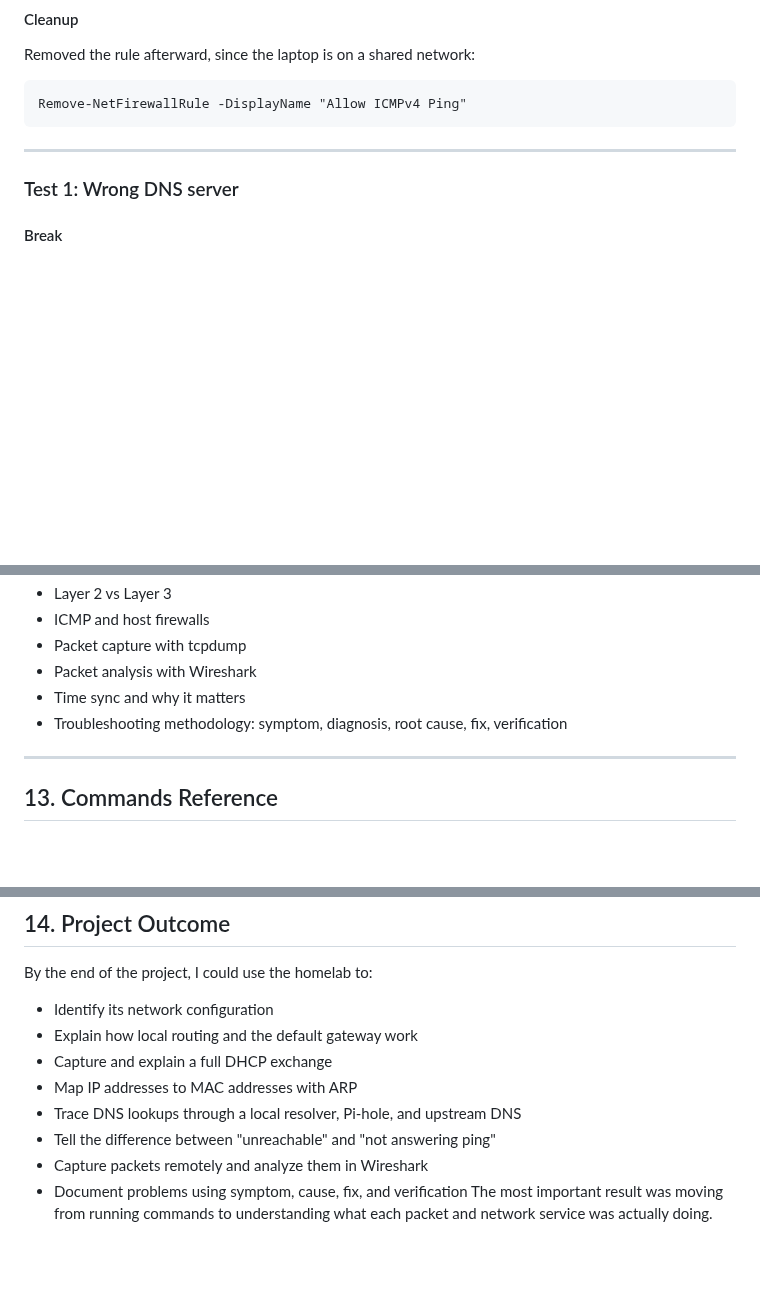
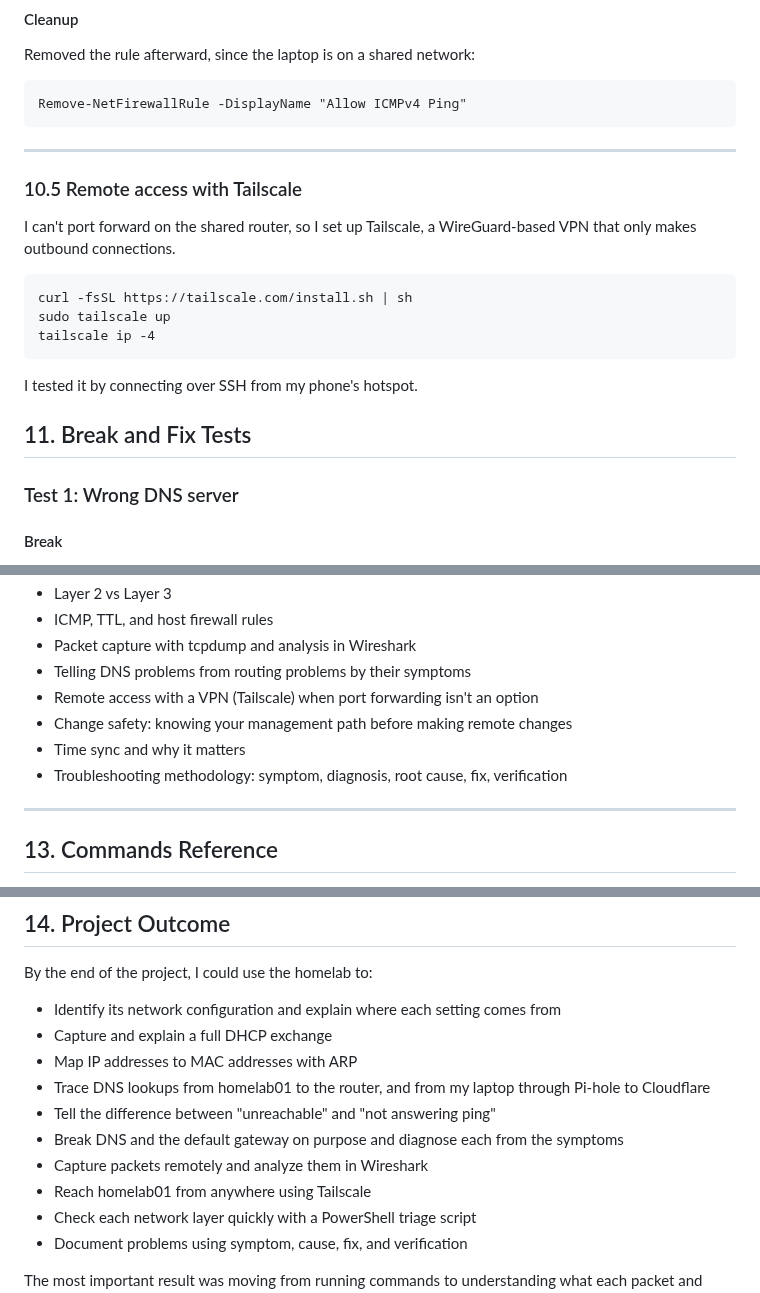
Before and after one commit to abenezerbrh/homelab, a Markdown page: 01-network-discovery/README.md, 3 parts joined by grey strips. GitHub-like rendering; blank space fills up the shorter version.

```diff
--- a/01-network-discovery/README.md
+++ b/01-network-discovery/README.md
@@ -465,7 +471,20 @@ The ping from homelab01 succeeded with 0% packet loss. The replies showed `ttl=1
 Removed the rule afterward, since the laptop is on a shared network:
 
     Remove-NetFirewallRule -DisplayName "Allow ICMPv4 Ping"
+
 ---
+
+### 10.5 Remote access with Tailscale
+
+I can't port forward on the shared router, so I set up Tailscale, a WireGuard-based VPN that only makes outbound connections.
+
+    curl -fsSL https://tailscale.com/install.sh | sh
+    sudo tailscale up
+    tailscale ip -4
+
+I tested it by connecting over SSH from my phone's hotspot.
+
+## 11. Break and Fix Tests
 
 ### Test 1: Wrong DNS server
 
@@ -553,9 +641,12 @@ _To be added_
 - Layer 2 vs Layer 3
-- ICMP and host firewalls
-- Packet capture with tcpdump
-- Packet analysis with Wireshark
+- ICMP, TTL, and host firewall rules
+- Packet capture with tcpdump and analysis in Wireshark
+- Telling DNS problems from routing problems by their symptoms
+- Remote access with a VPN (Tailscale) when port forwarding isn't an option
+- Change safety: knowing your management path before making remote changes
 - Time sync and why it matters
 - Troubleshooting methodology: symptom, diagnosis, root cause, fix, verification
+
 ---
 
 ## 13. Commands Reference
@@ -591,12 +682,15 @@ arp -a
 
 By the end of the project, I could use the homelab to:
 
-- Identify its network configuration
-- Explain how local routing and the default gateway work
+- Identify its network configuration and explain where each setting comes from
 - Capture and explain a full DHCP exchange
 - Map IP addresses to MAC addresses with ARP
-- Trace DNS lookups through a local resolver, Pi-hole, and upstream DNS
+- Trace DNS lookups from homelab01 to the router, and from my laptop through Pi-hole to Cloudflare
 - Tell the difference between "unreachable" and "not answering ping"
+- Break DNS and the default gateway on purpose and diagnose each from the symptoms
 - Capture packets remotely and analyze them in Wireshark
+- Reach homelab01 from anywhere using Tailscale
+- Check each network layer quickly with a PowerShell triage script
 - Document problems using symptom, cause, fix, and verification
+
 The most important result was moving from running commands to understanding what each packet and network service was actually doing.
```
Also changed, not shown: other parts of 01-network-discovery/README.md (+86 -11 lines), 01-network-discovery/screenshots/15.png (added).
